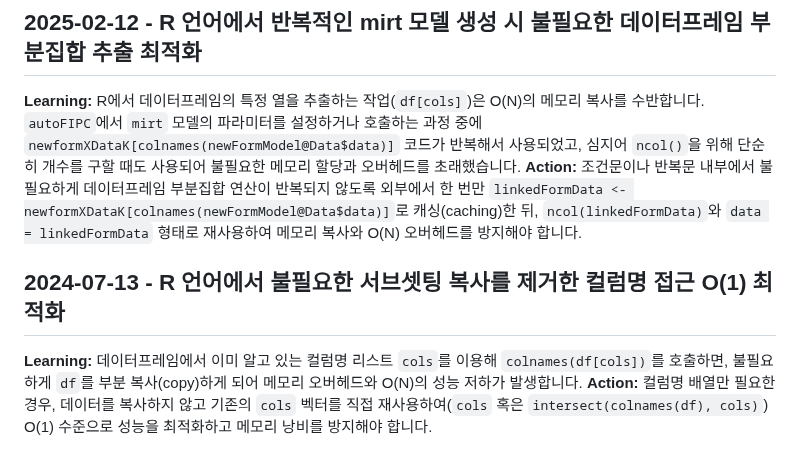
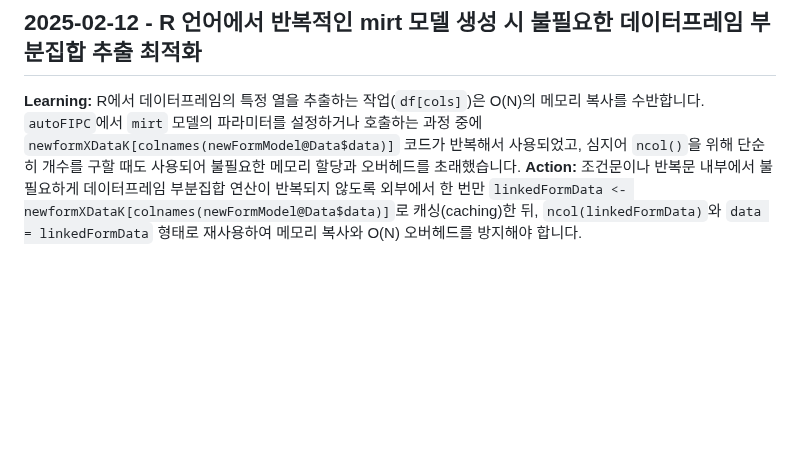
Before and after one commit to ContextualWisdomLab/aFIPC, a Markdown page: .jules/bolt.md, the part around the change. Drawn GitHub-style; blank space fills up the shorter version.

Commit message:
chore: keep Bolt guidance scoped to protected baseline

```diff
--- a/.jules/bolt.md
+++ b/.jules/bolt.md
@@ -16,6 +16,3 @@
 ## 2025-02-12 - R 언어에서 반복적인 mirt 모델 생성 시 불필요한 데이터프레임 부분집합 추출 최적화
 **Learning:** R에서 데이터프레임의 특정 열을 추출하는 작업(`df[cols]`)은 O(N)의 메모리 복사를 수반합니다. `autoFIPC`에서 `mirt` 모델의 파라미터를 설정하거나 호출하는 과정 중에 `newformXDataK[colnames(newFormModel@Data$data)]` 코드가 반복해서 사용되었고, 심지어 `ncol()`을 위해 단순히 개수를 구할 때도 사용되어 불필요한 메모리 할당과 오버헤드를 초래했습니다.
 **Action:** 조건문이나 반복문 내부에서 불필요하게 데이터프레임 부분집합 연산이 반복되지 않도록 외부에서 한 번만 `linkedFormData <- newformXDataK[colnames(newFormModel@Data$data)]`로 캐싱(caching)한 뒤, `ncol(linkedFormData)`와 `data = linkedFormData` 형태로 재사용하여 메모리 복사와 O(N) 오버헤드를 방지해야 합니다.
-## 2024-07-13 - R 언어에서 불필요한 서브셋팅 복사를 제거한 컬럼명 접근 O(1) 최적화
-**Learning:** 데이터프레임에서 이미 알고 있는 컬럼명 리스트 `cols`를 이용해 `colnames(df[cols])`를 호출하면, 불필요하게 `df`를 부분 복사(copy)하게 되어 메모리 오버헤드와 O(N)의 성능 저하가 발생합니다.
-**Action:** 컬럼명 배열만 필요한 경우, 데이터를 복사하지 않고 기존의 `cols` 벡터를 직접 재사용하여(`cols` 혹은 `intersect(colnames(df), cols)`) O(1) 수준으로 성능을 최적화하고 메모리 낭비를 방지해야 합니다.
```
